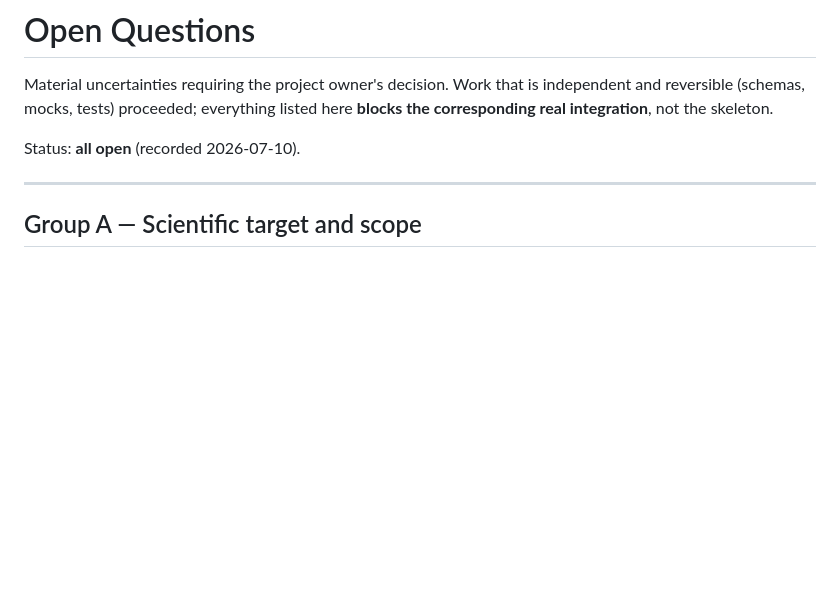
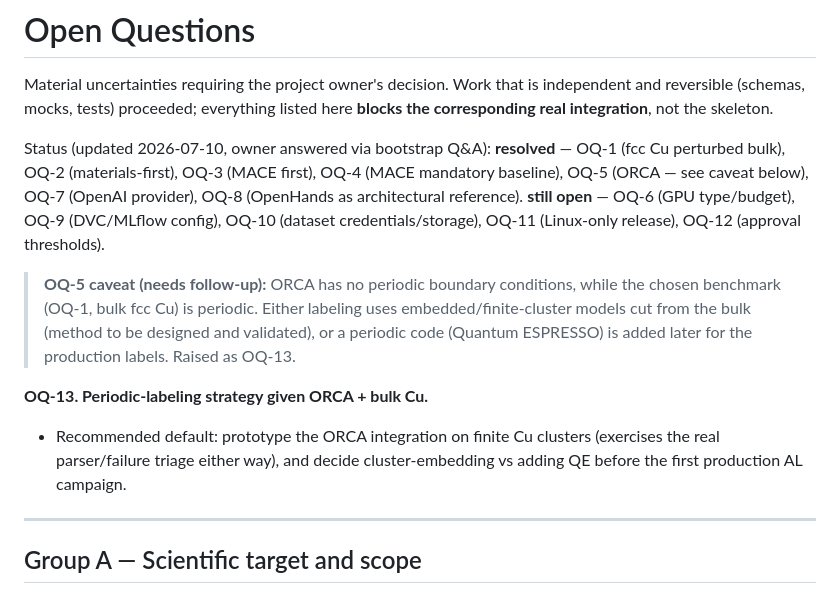
Before and after one commit to Hongjiseung-ROK/MLP-auto-researcher, a Markdown page: docs/OPEN_QUESTIONS.md, the part around the change. GitHub-like rendering; blank space fills up the shorter version.

Commit message:
Record owner decisions: fcc Cu benchmark, MACE baseline, ORCA DFT, OpenAI provider
ORCA periodic-boundary limitation vs bulk-Cu benchmark tracked as OQ-13.

Co-Authored-By: Claude Fable 5 <noreply@anthropic.com>
Claude-Session: https://claude.ai/code/session_01NeWFPnNGksW83rCPtGkzVJ

```diff
--- a/docs/OPEN_QUESTIONS.md
+++ b/docs/OPEN_QUESTIONS.md
@@ -4,7 +4,24 @@ Material uncertainties requiring the project owner's decision. Work that is
 independent and reversible (schemas, mocks, tests) proceeded; everything
 listed here **blocks the corresponding real integration**, not the skeleton.
 
-Status: **all open** (recorded 2026-07-10).
+Status (updated 2026-07-10, owner answered via bootstrap Q&A):
+**resolved** — OQ-1 (fcc Cu perturbed bulk), OQ-2 (materials-first),
+OQ-3 (MACE first), OQ-4 (MACE mandatory baseline), OQ-5 (ORCA — see caveat
+below), OQ-7 (OpenAI provider), OQ-8 (OpenHands as architectural reference).
+**still open** — OQ-6 (GPU type/budget), OQ-9 (DVC/MLflow config),
+OQ-10 (dataset credentials/storage), OQ-11 (Linux-only release),
+OQ-12 (approval thresholds).
+
+> **OQ-5 caveat (needs follow-up):** ORCA has no periodic boundary conditions,
+> while the chosen benchmark (OQ-1, bulk fcc Cu) is periodic. Either labeling
+> uses embedded/finite-cluster models cut from the bulk (method to be designed
+> and validated), or a periodic code (Quantum ESPRESSO) is added later for the
+> production labels. Raised as OQ-13.
+
+**OQ-13. Periodic-labeling strategy given ORCA + bulk Cu.**
+- Recommended default: prototype the ORCA integration on finite Cu clusters
+  (exercises the real parser/failure triage either way), and decide
+  cluster-embedding vs adding QE before the first production AL campaign.
 
 ---
 
```
Also changed, not shown: docs/IMPLEMENTATION_DECISIONS.md (+9 -0 lines).
